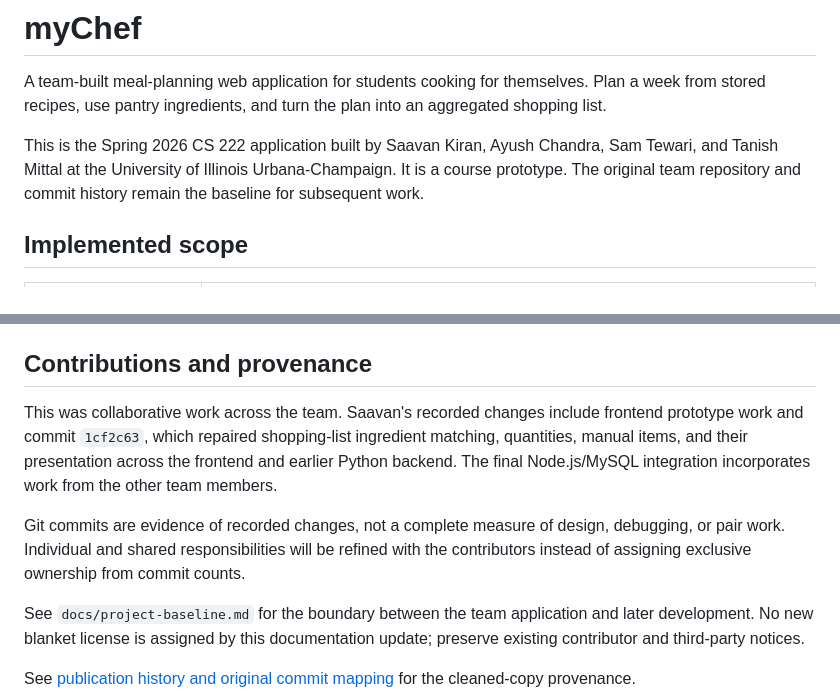
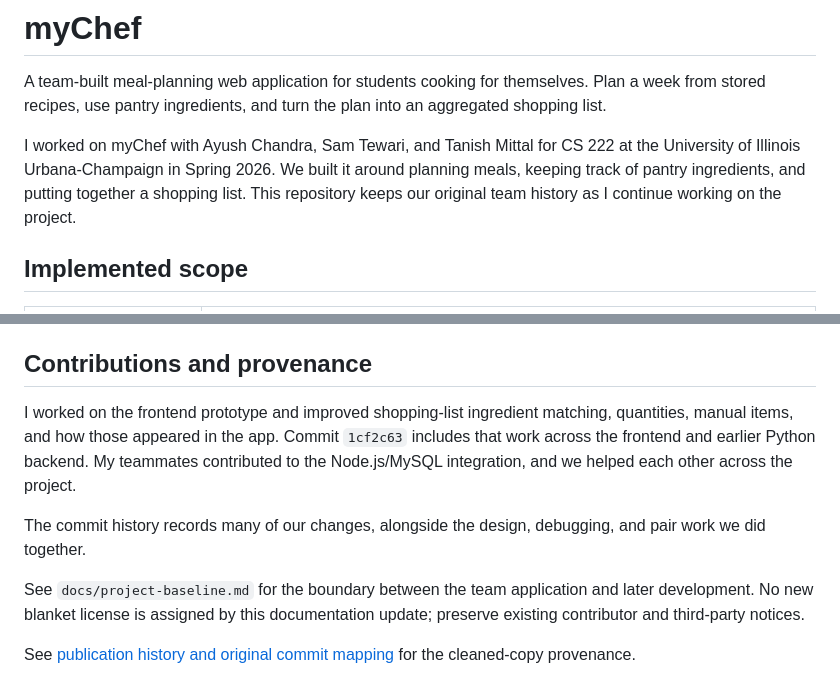
Before and after one commit to Saavan07/myChef, a Markdown page: README.md, 2 parts joined by grey strips. GitHub-like rendering.

Commit message:
Use first-person introductions and contribution notes

```diff
--- a/README.md
+++ b/README.md
@@ -2,7 +2,7 @@
 
 A team-built meal-planning web application for students cooking for themselves. Plan a week from stored recipes, use pantry ingredients, and turn the plan into an aggregated shopping list.
 
-This is the Spring 2026 CS 222 application built by Saavan Kiran, Ayush Chandra, Sam Tewari, and Tanish Mittal at the University of Illinois Urbana-Champaign. It is a course prototype. The original team repository and commit history remain the baseline for subsequent work.
+I worked on myChef with Ayush Chandra, Sam Tewari, and Tanish Mittal for CS 222 at the University of Illinois Urbana-Champaign in Spring 2026. We built it around planning meals, keeping track of pantry ingredients, and putting together a shopping list. This repository keeps our original team history as I continue working on the project.
 
 ## Implemented scope
 
@@ -91,9 +91,9 @@ Register a disposable account, save preferences, add garlic to the pantry, favor
 
 ## Contributions and provenance
 
-This was collaborative work across the team. Saavan's recorded changes include frontend prototype work and commit `1cf2c63`, which repaired shopping-list ingredient matching, quantities, manual items, and their presentation across the frontend and earlier Python backend. The final Node.js/MySQL integration incorporates work from the other team members.
+I worked on the frontend prototype and improved shopping-list ingredient matching, quantities, manual items, and how those appeared in the app. Commit `1cf2c63` includes that work across the frontend and earlier Python backend. My teammates contributed to the Node.js/MySQL integration, and we helped each other across the project.
 
-Git commits are evidence of recorded changes, not a complete measure of design, debugging, or pair work. Individual and shared responsibilities will be refined with the contributors instead of assigning exclusive ownership from commit counts.
+The commit history records many of our changes, alongside the design, debugging, and pair work we did together.
 
 See `docs/project-baseline.md` for the boundary between the team application and later development. No new blanket license is assigned by this documentation update; preserve existing contributor and third-party notices.
 
```
